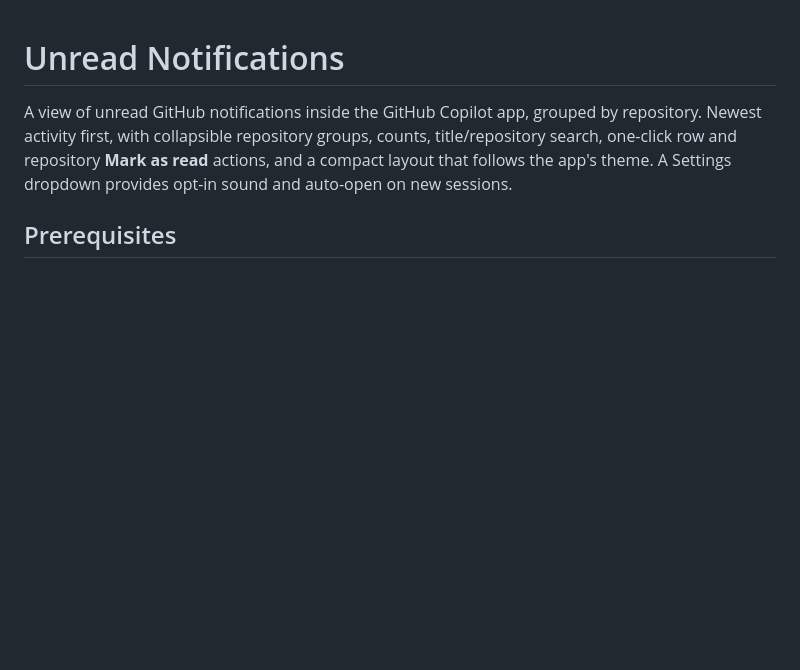
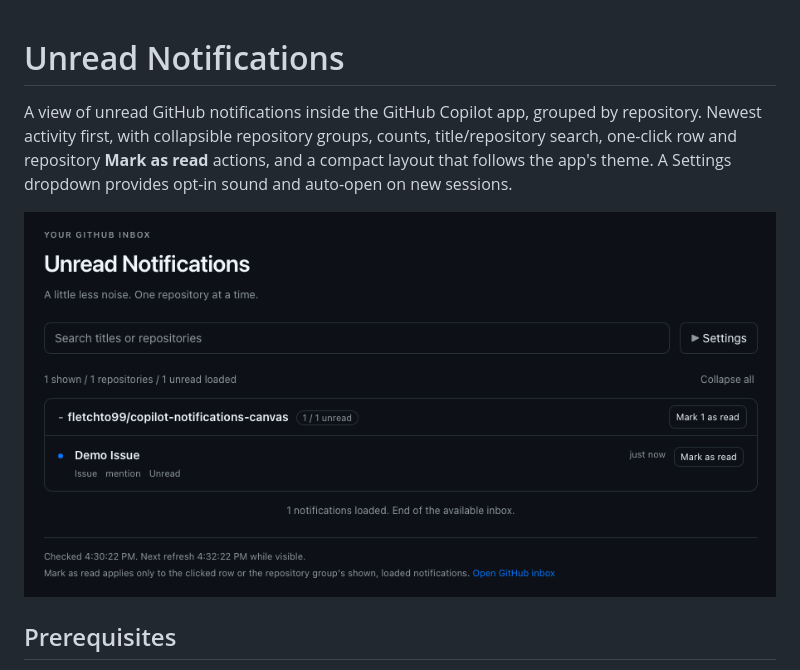
Before and after one commit to fletchto99/copilot-notifications-canvas, a Markdown page: README.md, the part around the change. GitHub-like rendering; pictures changed too: docs/images/unread-notifications.png (added); blank space fills up the shorter version.

Commit message:
Add approved canvas demo to README
Include the user-provided cropped public demo screenshot as a documentation asset, without adding it to the runtime installer.

Co-authored-by: Copilot App <223556219+Copilot@users.noreply.github.com>

```diff
--- a/README.md
+++ b/README.md
@@ -5,6 +5,8 @@ grouped by repository. Newest activity first, with collapsible repository groups
 title/repository search, one-click row and repository **Mark as read** actions, and a compact
 layout that follows the app's theme. A Settings dropdown provides opt-in sound
 and auto-open on new sessions.
+
+![Unread Notifications canvas showing a repository group, search, settings, and mark-as-read controls](docs/images/unread-notifications.png)
 
 ## Prerequisites
 
```
